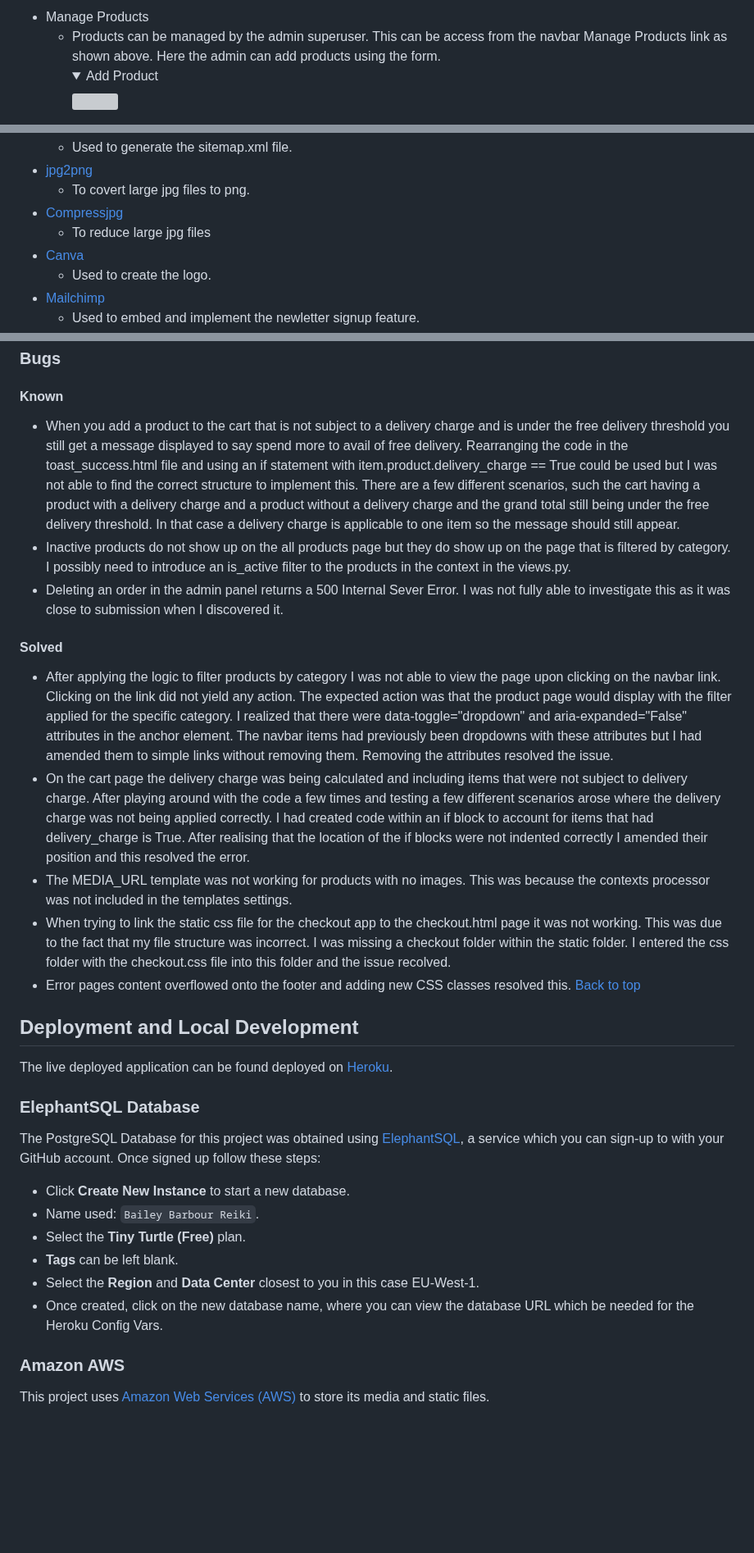
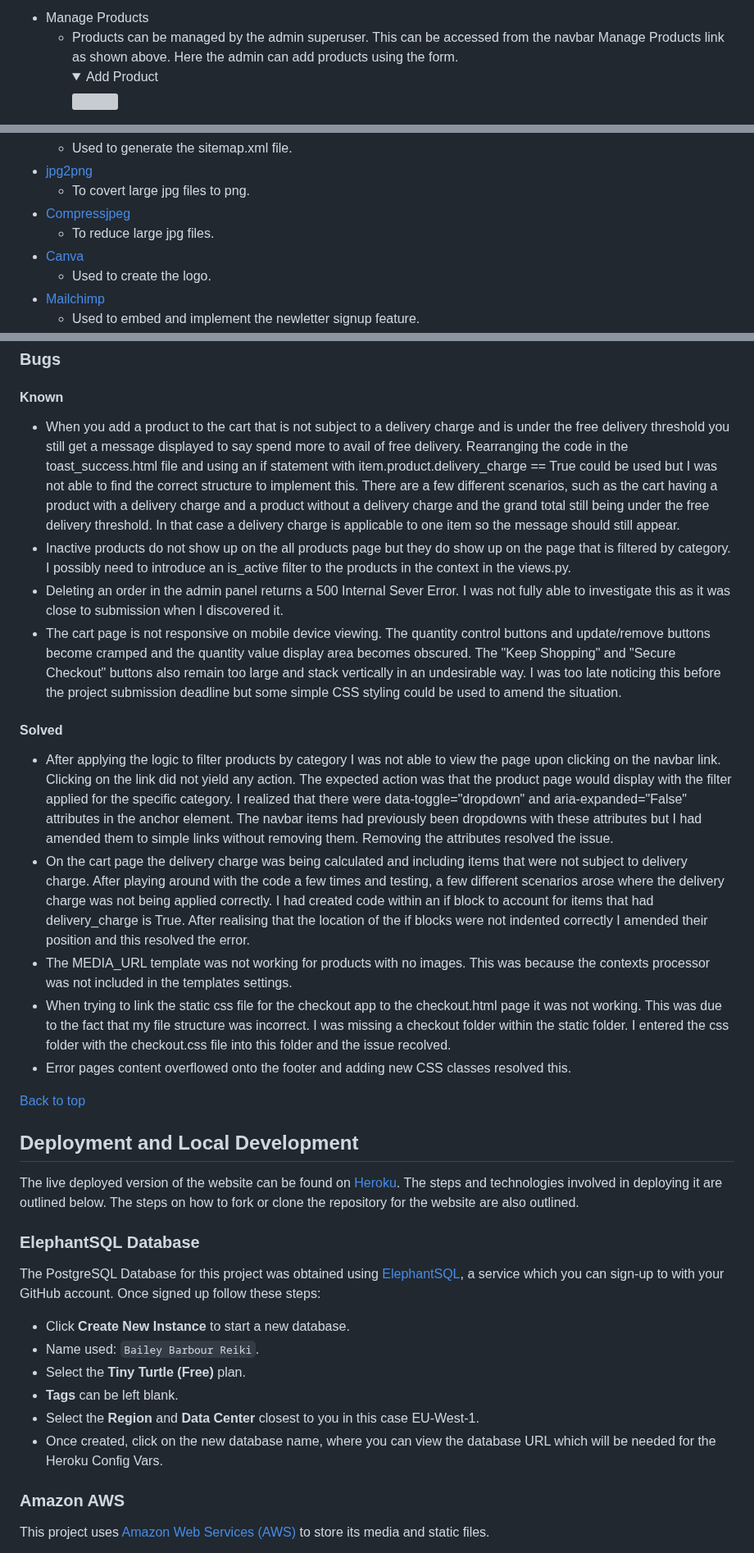
Before and after one commit to decant09/reiki, a Markdown page: README.md, 3 parts joined by grey strips. Shown at 82% size. Rendered like a GitHub page; folded sections open; blank space fills up the shorter version; grey boxes are pictures that could not be loaded.

Commit message:
Final spellcheck amendments

```diff
--- a/README.md
+++ b/README.md
@@ -389,7 +389,7 @@ The main features of the website are documented in this section.
             <img src="media/readme/web_images/faq.png">
         </details>
 - Manage Products
-    - Products can be managed by the admin superuser. This can be access from the navbar Manage Products link as shown above. Here the admin can add products using the form.
+    - Products can be managed by the admin superuser. This can be accessed from the navbar Manage Products link as shown above. Here the admin can add products using the form.
         <details>
             <summary>Add Product</summary>
             <img src="media/readme/web_images/product_add1.png">
@@ -553,8 +549,8 @@ An embedded mailchimp newsletter form is included in the footer of the website a
     - Used to generate the sitemap.xml file.
 - [jpg2png](https://jpg2png.com/)
     - To covert large jpg files to png.
-- [Compressjpg](https://compressjpeg.com/)
-    - To reduce large jpg files
+- [Compressjpeg](https://compressjpeg.com/)
+    - To reduce large jpg files.
 - [Canva](https://www.canva.com)
     - Used to create the logo.
 - [Mailchimp](https://mailchimp.com/)
@@ -1168,19 +1164,21 @@ Google Lighthouse was used to test for accessibility for each page. Some minor a
 
 ### Bugs
 #### Known
-- When you add a product to the cart that is not subject to a delivery charge and is under the free delivery threshold you still get a message displayed to say spend more to avail of free delivery. Rearranging the code in the toast_success.html file and using an if statement with item.product.delivery_charge == True could be used but I was not able to find the correct structure to implement this. There are a few different scenarios, such the cart having a product with a delivery charge and a product without a delivery charge and the grand total still being under the free delivery threshold. In that case a delivery charge is applicable to one item so the message should still appear.
+- When you add a product to the cart that is not subject to a delivery charge and is under the free delivery threshold you still get a message displayed to say spend more to avail of free delivery. Rearranging the code in the toast_success.html file and using an if statement with item.product.delivery_charge == True could be used but I was not able to find the correct structure to implement this. There are a few different scenarios, such as the cart having a product with a delivery charge and a product without a delivery charge and the grand total still being under the free delivery threshold. In that case a delivery charge is applicable to one item so the message should still appear.
 - Inactive products do not show up on the all products page but they do show up on the page that is filtered by category. I possibly need to introduce an is_active filter to the products in the context in the views.py.
 - Deleting an order in the admin panel returns a 500 Internal Sever Error. I was not fully able to investigate this as it was close to submission when I discovered it.
+- The cart page is not responsive on mobile device viewing. The quantity control buttons and update/remove buttons become cramped and the quantity value display area becomes obscured. The "Keep Shopping" and "Secure Checkout" buttons also remain too large and stack vertically in an undesirable way. I was too late noticing this before the project submission deadline but some simple CSS styling could be used to amend the situation.
 #### Solved
 - After applying the logic to filter products by category I was not able to view the page upon clicking on the navbar link. Clicking on the link did not yield any action. The expected action was that the product page would display with the filter applied for the specific category. I realized that there were data-toggle="dropdown" and aria-expanded="False" attributes in the anchor element. The navbar items had previously been dropdowns with these attributes but I had amended them to simple links without removing them. Removing the attributes resolved the issue.
-- On the cart page the delivery charge was being calculated and including items that were not subject to delivery charge. After playing around with the code a few times and testing a few different scenarios arose where the delivery charge was not being applied correctly. I had created code within an if block to account for items that had delivery_charge is True. After realising that the location of the if blocks were not indented correctly I amended their position and this resolved the error.
+- On the cart page the delivery charge was being calculated and including items that were not subject to delivery charge. After playing around with the code a few times and testing, a few different scenarios arose where the delivery charge was not being applied correctly. I had created code within an if block to account for items that had delivery_charge is True. After realising that the location of the if blocks were not indented correctly I amended their position and this resolved the error.
 - The MEDIA_URL template was not working for products with no images. This was because the contexts processor was not included in the templates settings.
 - When trying to link the static css file for the checkout app to the checkout.html page it was not working. This was due to the fact that my file structure was incorrect. I was missing a checkout folder within the static folder. I entered the css folder with the checkout.css file into this folder and the issue recolved.
 - Error pages content overflowed onto the footer and adding new CSS classes resolved this.
+
 [Back to top](#contents)
 
 ## Deployment and Local Development
-The live deployed application can be found deployed on [Heroku](https://decant09-bailey-barbour-reiki-c1328d81ff2e.herokuapp.com/).
+The live deployed version of the website can be found on [Heroku](https://decant09-bailey-barbour-reiki-c1328d81ff2e.herokuapp.com/). The steps and technologies involved in deploying it are outlined below. The steps on how to fork or clone the repository for the website are also outlined.
 
 ### ElephantSQL Database
 
@@ -1191,7 +1189,7 @@ The PostgreSQL Database for this project was obtained using [ElephantSQL](https:
 - Select the **Tiny Turtle (Free)** plan.
 - **Tags** can be left blank.
 - Select the **Region** and **Data Center** closest to you in this case EU-West-1.
-- Once created, click on the new database name, where you can view the database URL which be needed for the Heroku Config Vars.
+- Once created, click on the new database name, where you can view the database URL which will be needed for the Heroku Config Vars.
 
 ### Amazon AWS
 
```
Also changed, not shown: other parts of README.md (+34 -38 lines).
